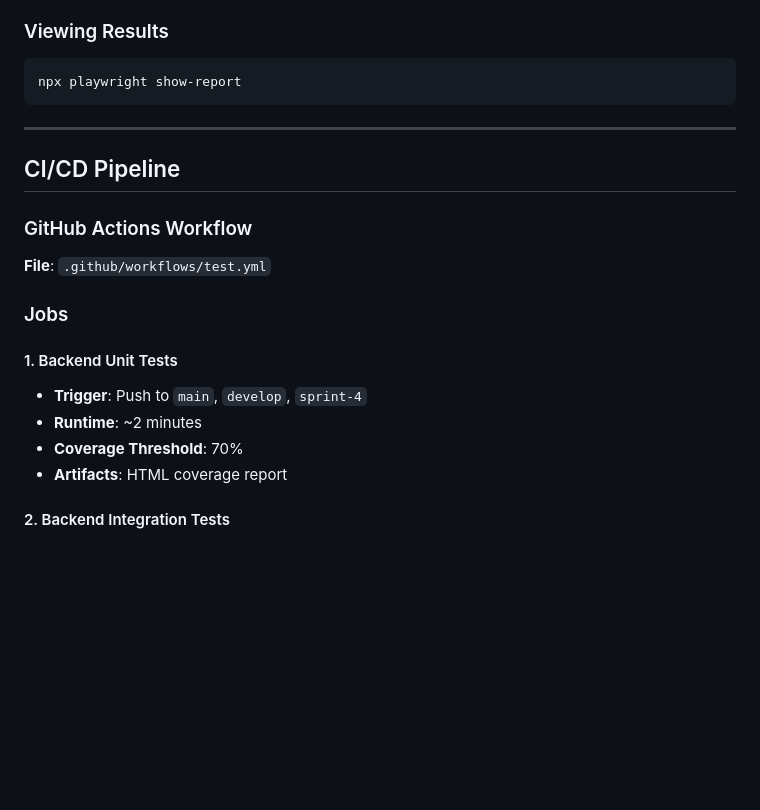
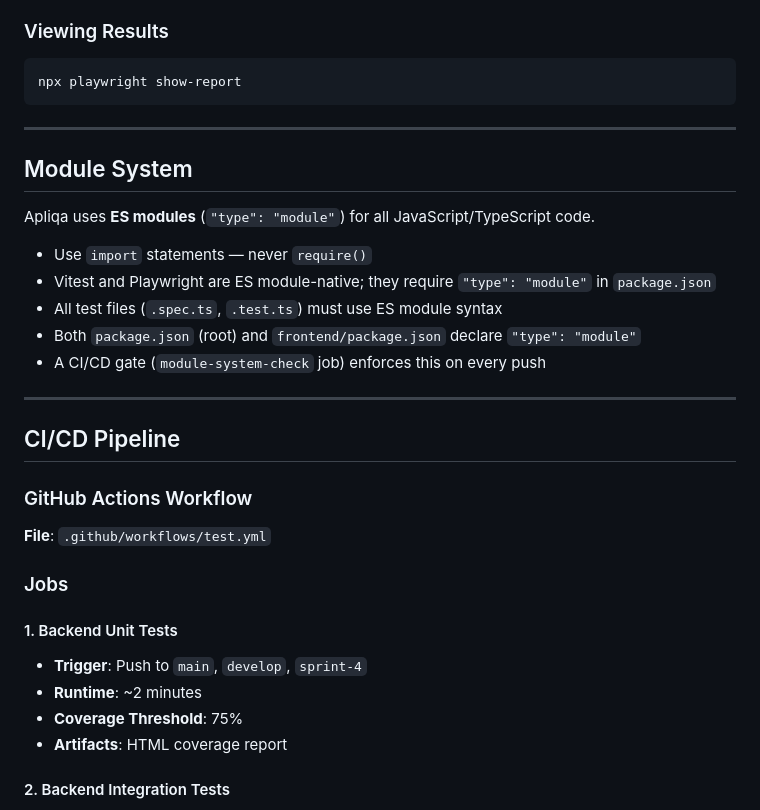
Before and after one commit to tobias-rosenbaum/Applire, a Markdown page: TESTING.md, the part around the change. Drawn GitHub-style; blank space fills up the shorter version.

Commit message:
docs: update TESTING.md — ES module requirement and 75% coverage threshold

```diff
--- a/TESTING.md
+++ b/TESTING.md
@@ -117,6 +117,18 @@ npx playwright show-report
 
 ---
 
+## Module System
+
+Apliqa uses **ES modules** (`"type": "module"`) for all JavaScript/TypeScript code.
+
+- Use `import` statements — never `require()`
+- Vitest and Playwright are ES module-native; they require `"type": "module"` in `package.json`
+- All test files (`.spec.ts`, `.test.ts`) must use ES module syntax
+- Both `package.json` (root) and `frontend/package.json` declare `"type": "module"`
+- A CI/CD gate (`module-system-check` job) enforces this on every push
+
+---
+
 ## CI/CD Pipeline
 
 ### GitHub Actions Workflow
@@ -127,7 +139,7 @@ npx playwright show-report
 #### 1. Backend Unit Tests
 - **Trigger**: Push to `main`, `develop`, `sprint-4`
 - **Runtime**: ~2 minutes
-- **Coverage Threshold**: 70%
+- **Coverage Threshold**: 75%
 - **Artifacts**: HTML coverage report
 
 #### 2. Backend Integration Tests
```
